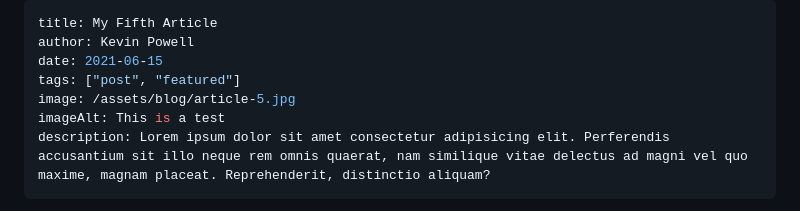
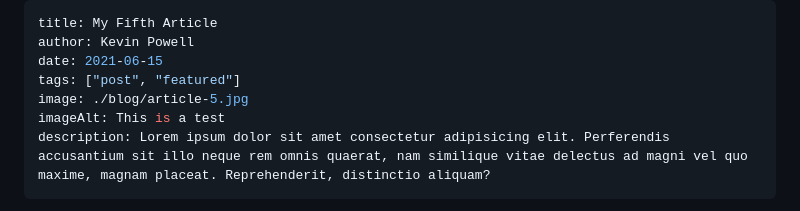
Before and after one commit to kevin-powell/JAMStack-blog-starter, a Markdown page: src/blog/2021-06-15-my-fifth-article.md, the part around the change. Drawn GitHub-style.

```diff
--- a/src/blog/2021-06-15-my-fifth-article.md
+++ b/src/blog/2021-06-15-my-fifth-article.md
@@ -3,7 +3,7 @@ title: My Fifth Article
 author: Kevin Powell
 date: 2021-06-15
 tags: ["post", "featured"]
-image: /assets/blog/article-5.jpg
+image: ./blog/article-5.jpg
 imageAlt: This is a test
 description: Lorem ipsum dolor sit amet consectetur adipisicing elit. Perferendis accusantium sit illo neque rem omnis quaerat, nam similique vitae delectus ad magni vel quo maxime, magnam placeat. Reprehenderit, distinctio aliquam?
 ---
```
